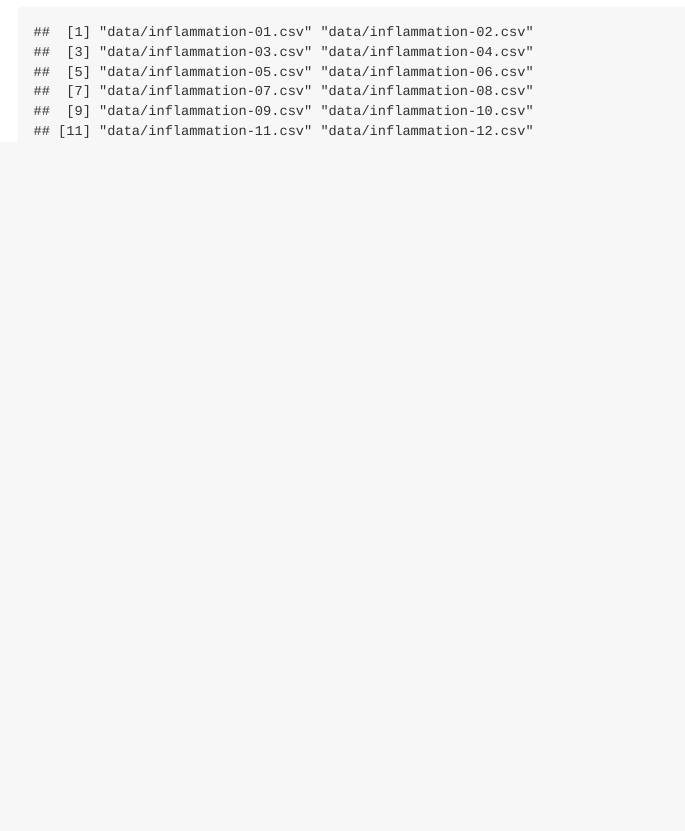
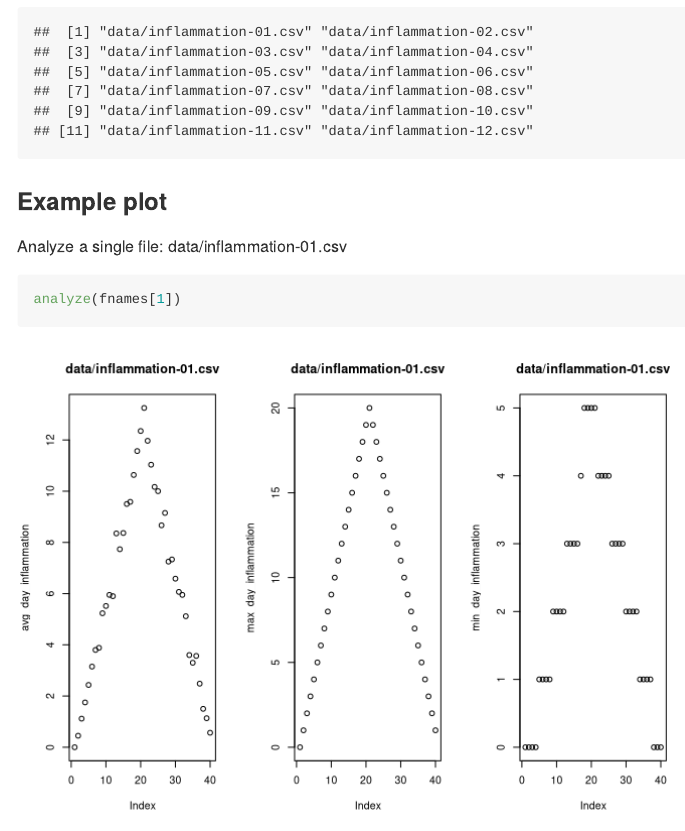
Before and after one commit to shinoxide/git-practicing, an R Markdown document (README.Rmd): the page in a window 1100 px wide, from 1240 px down. Rendered offline with R 4.5, knitr and Pandoc, with nearby package versions.

Commit message:
add plots

````diff
--- a/README.Rmd
+++ b/README.Rmd
@@ -65,3 +65,16 @@ fnames <- list.files('data', pattern = 'inflammation', full.names = TRUE)
 print(fnames)
 
 ```
+
+
+
+
+### Example plot
+
+Analyze a single file: `r fnames[1]`
+
+```{r, example-plot}
+
+analyze(fnames[1])
+
+```
````
Also changed, not shown: README.md, README_files/figure-gfm/example-plot-1.png (added).
